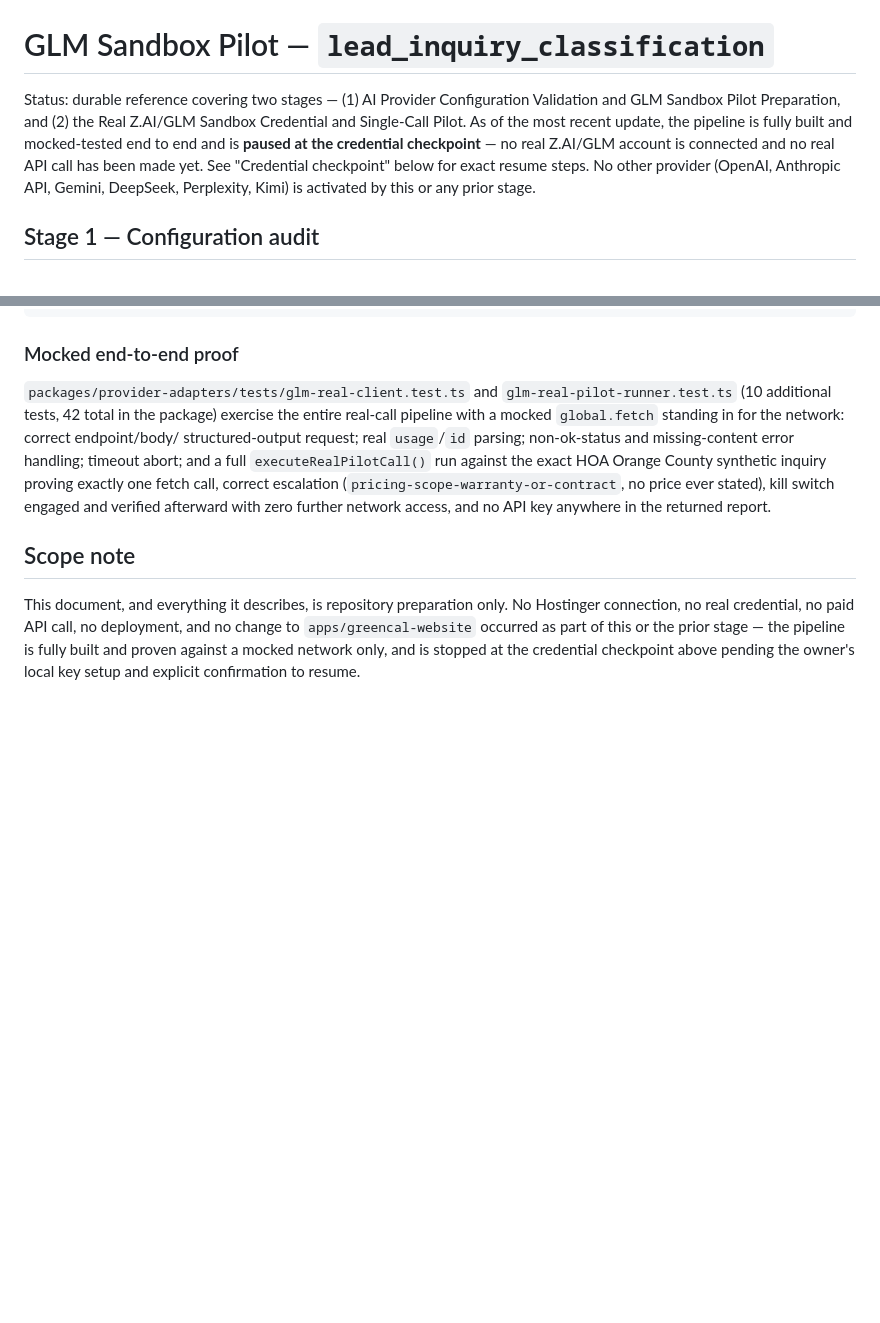
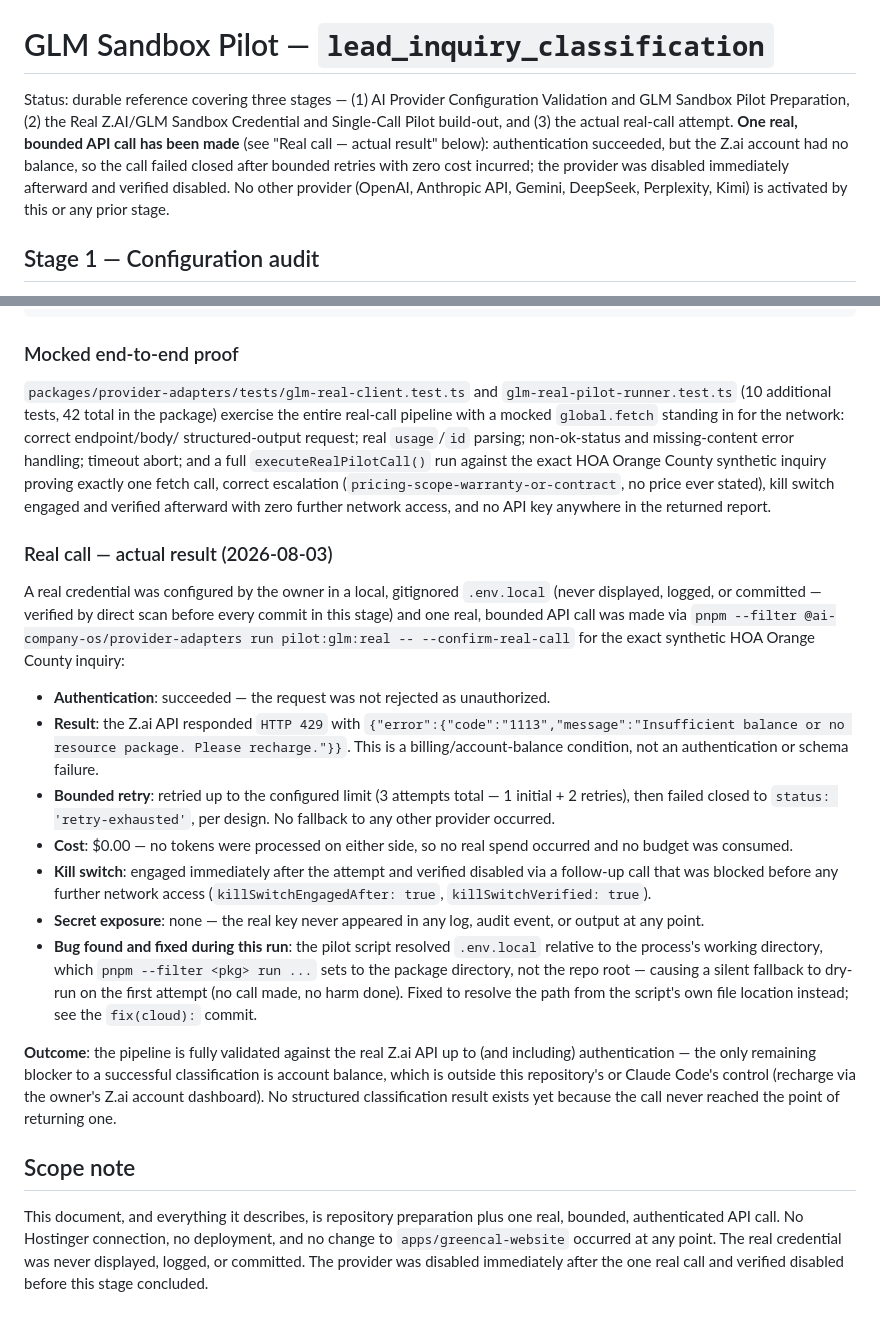
Before and after one commit to Rumman2026/AI-company-OS, a Markdown page: docs/cloud/GLM_SANDBOX_PILOT.md, 2 parts joined by grey strips. Drawn GitHub-style; blank space fills up the shorter version.

Commit message:
docs(cloud): record the real GLM pilot call's actual result
Updates GLM_SANDBOX_PILOT.md and IMPLEMENTATION_CHECKLIST.md to reflect
that one real, bounded, authenticated API call was made (2026-08-03):
authentication succeeded, the Z.ai account had no balance (HTTP 429
billing error, not an auth failure), bounded retry exhausted correctly
at $0 cost, and the provider's kill switch was engaged and verified
disabled immediately after. No structured classification result exists
yet - that requires a funded Z.ai account. No secret appears anywhere in
either document.

Co-Authored-By: Claude Sonnet 5 <noreply@anthropic.com>

```diff
--- a/docs/cloud/GLM_SANDBOX_PILOT.md
+++ b/docs/cloud/GLM_SANDBOX_PILOT.md
@@ -1,14 +1,15 @@
 # GLM Sandbox Pilot — `lead_inquiry_classification`
 
-Status: durable reference covering two stages — (1) AI Provider
-Configuration Validation and GLM Sandbox Pilot Preparation, and (2) the
-Real Z.AI/GLM Sandbox Credential and Single-Call Pilot. As of the most
-recent update, the pipeline is fully built and mocked-tested end to end
-and is **paused at the credential checkpoint** — no real Z.AI/GLM
-account is connected and no real API call has been made yet. See
-"Credential checkpoint" below for exact resume steps. No other provider
-(OpenAI, Anthropic API, Gemini, DeepSeek, Perplexity, Kimi) is activated
-by this or any prior stage.
+Status: durable reference covering three stages — (1) AI Provider
+Configuration Validation and GLM Sandbox Pilot Preparation, (2) the Real
+Z.AI/GLM Sandbox Credential and Single-Call Pilot build-out, and (3) the
+actual real-call attempt. **One real, bounded API call has been made**
+(see "Real call — actual result" below): authentication succeeded, but
+the Z.ai account had no balance, so the call failed closed after bounded
+retries with zero cost incurred; the provider was disabled immediately
+afterward and verified disabled. No other provider (OpenAI, Anthropic
+API, Gemini, DeepSeek, Perplexity, Kimi) is activated by this or any
+prior stage.
 
 ## Stage 1 — Configuration audit
 
@@ -262,12 +263,51 @@ synthetic inquiry proving exactly one fetch call, correct escalation
 switch engaged and verified afterward with zero further network access,
 and no API key anywhere in the returned report.
 
+### Real call — actual result (2026-08-03)
+
+A real credential was configured by the owner in a local, gitignored
+`.env.local` (never displayed, logged, or committed — verified by direct
+scan before every commit in this stage) and one real, bounded API call
+was made via
+`pnpm --filter @ai-company-os/provider-adapters run pilot:glm:real -- --confirm-real-call`
+for the exact synthetic HOA Orange County inquiry:
+
+- **Authentication**: succeeded — the request was not rejected as
+  unauthorized.
+- **Result**: the Z.ai API responded `HTTP 429` with
+  `{"error":{"code":"1113","message":"Insufficient balance or no resource package. Please recharge."}}`.
+  This is a billing/account-balance condition, not an authentication or
+  schema failure.
+- **Bounded retry**: retried up to the configured limit (3 attempts
+  total — 1 initial + 2 retries), then failed closed to
+  `status: 'retry-exhausted'`, per design. No fallback to any other
+  provider occurred.
+- **Cost**: $0.00 — no tokens were processed on either side, so no real
+  spend occurred and no budget was consumed.
+- **Kill switch**: engaged immediately after the attempt and verified
+  disabled via a follow-up call that was blocked before any further
+  network access (`killSwitchEngagedAfter: true`, `killSwitchVerified: true`).
+- **Secret exposure**: none — the real key never appeared in any log,
+  audit event, or output at any point.
+- **Bug found and fixed during this run**: the pilot script resolved
+  `.env.local` relative to the process's working directory, which
+  `pnpm --filter <pkg> run ...` sets to the package directory, not the
+  repo root — causing a silent fallback to dry-run on the first attempt
+  (no call made, no harm done). Fixed to resolve the path from the
+  script's own file location instead; see the `fix(cloud):` commit.
+
+**Outcome**: the pipeline is fully validated against the real Z.ai API
+up to (and including) authentication — the only remaining blocker to a
+successful classification is account balance, which is outside this
+repository's or Claude Code's control (recharge via the owner's Z.ai
+account dashboard). No structured classification result exists yet
+because the call never reached the point of returning one.
+
 ## Scope note
 
 This document, and everything it describes, is repository preparation
-only. No Hostinger connection, no real credential, no paid API call, no
-deployment, and no change to `apps/greencal-website` occurred as part of
-this or the prior stage — the pipeline is fully built and proven against
-a mocked network only, and is stopped at the credential checkpoint above
-pending the owner's local key setup and explicit confirmation to
-resume.
+plus one real, bounded, authenticated API call. No Hostinger connection,
+no deployment, and no change to `apps/greencal-website` occurred at any
+point. The real credential was never displayed, logged, or committed.
+The provider was disabled immediately after the one real call and
+verified disabled before this stage concluded.
```
Also changed, not shown: docs/cloud/IMPLEMENTATION_CHECKLIST.md (+14 -14 lines).
